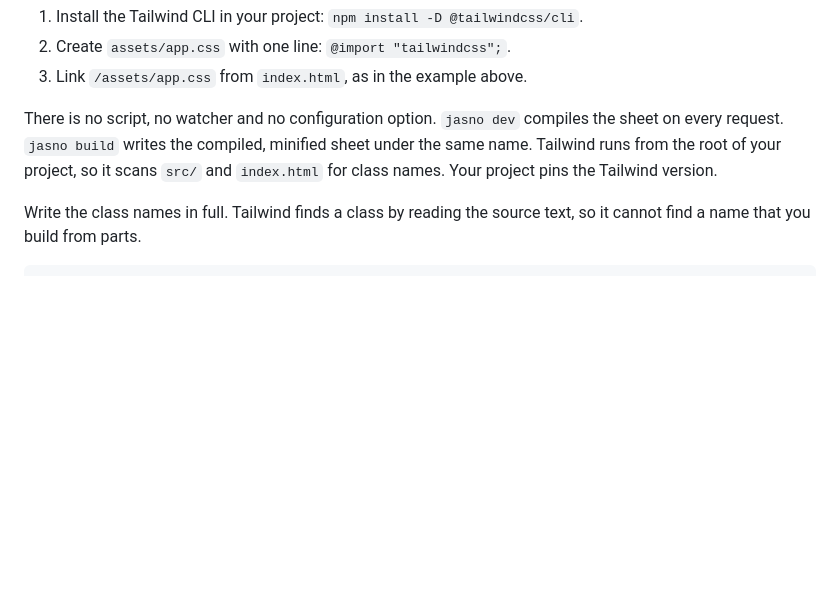
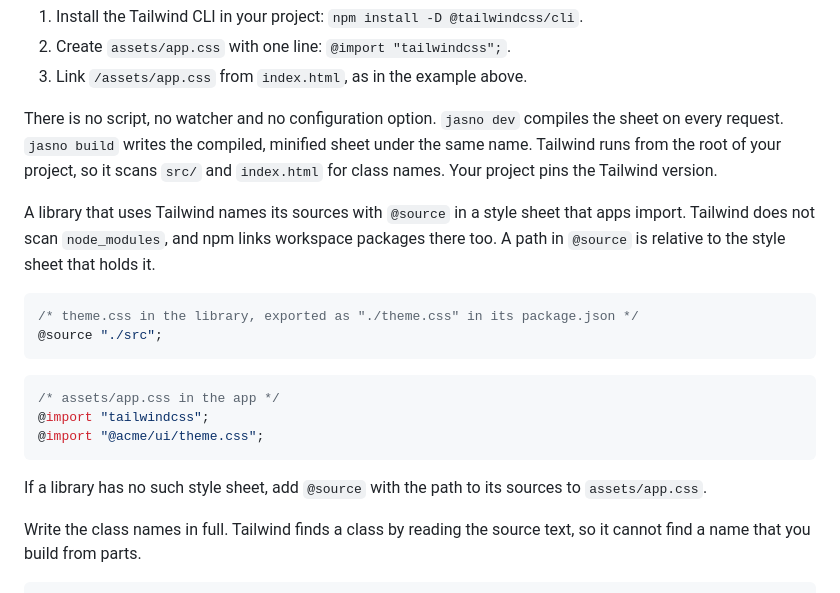
Before and after one commit to cesbo/jasno-site, a Markdown page: docs/20-api/30-styling.md, the part around the change. Drawn GitHub-style; blank space fills up the shorter version.

Commit message:
Styling: a Tailwind library names its sources with @source
Co-Authored-By: Claude Opus 5.5 <noreply@anthropic.com>

````diff
--- a/docs/20-api/30-styling.md
+++ b/docs/20-api/30-styling.md
@@ -62,6 +62,21 @@ jasno compiles a style sheet in `assets/` with Tailwind when the sheet imports i
 
 There is no script, no watcher and no configuration option. `jasno dev` compiles the sheet on every request. `jasno build` writes the compiled, minified sheet under the same name. Tailwind runs from the root of your project, so it scans `src/` and `index.html` for class names. Your project pins the Tailwind version.
 
+A library that uses Tailwind names its sources with `@source` in a style sheet that apps import. Tailwind does not scan `node_modules`, and npm links workspace packages there too. A path in `@source` is relative to the style sheet that holds it.
+
+```css
+/* theme.css in the library, exported as "./theme.css" in its package.json */
+@source "./src";
+```
+
+```css
+/* assets/app.css in the app */
+@import "tailwindcss";
+@import "@acme/ui/theme.css";
+```
+
+If a library has no such style sheet, add `@source` with the path to its sources to `assets/app.css`.
+
 Write the class names in full. Tailwind finds a class by reading the source text, so it cannot find a name that you build from parts.
 
 ```ts
````
